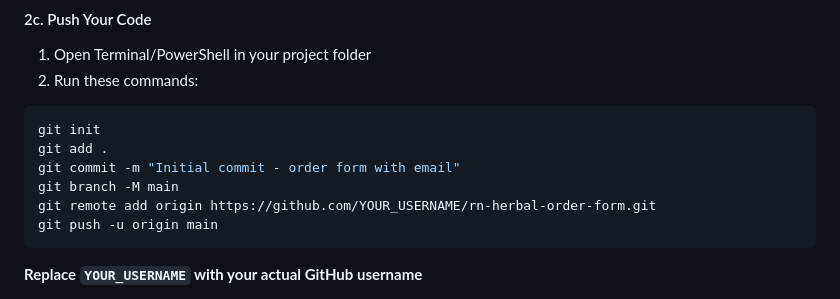
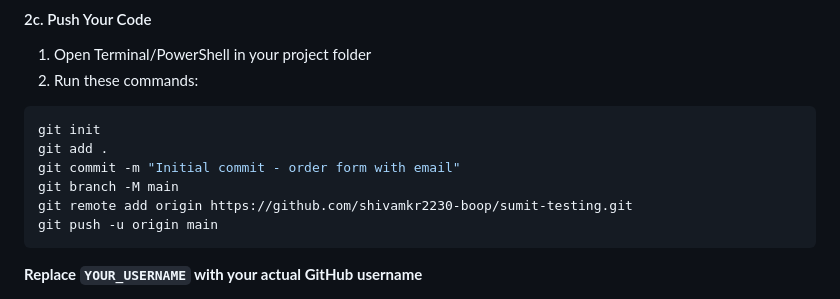
Before and after one commit to sumit342i/suvix-cloud-testing, a Markdown page: START_HERE.md, the part around the change. Drawn GitHub-style.

Commit message:
Update deployment configuration and documentation

````diff
--- a/START_HERE.md
+++ b/START_HERE.md
@@ -61,7 +61,7 @@ git init
 git add .
 git commit -m "Initial commit - order form with email"
 git branch -M main
-git remote add origin https://github.com/YOUR_USERNAME/rn-herbal-order-form.git
+git remote add origin https://github.com/shivamkr2230-boop/sumit-testing.git
 git push -u origin main
 ```
 
````
